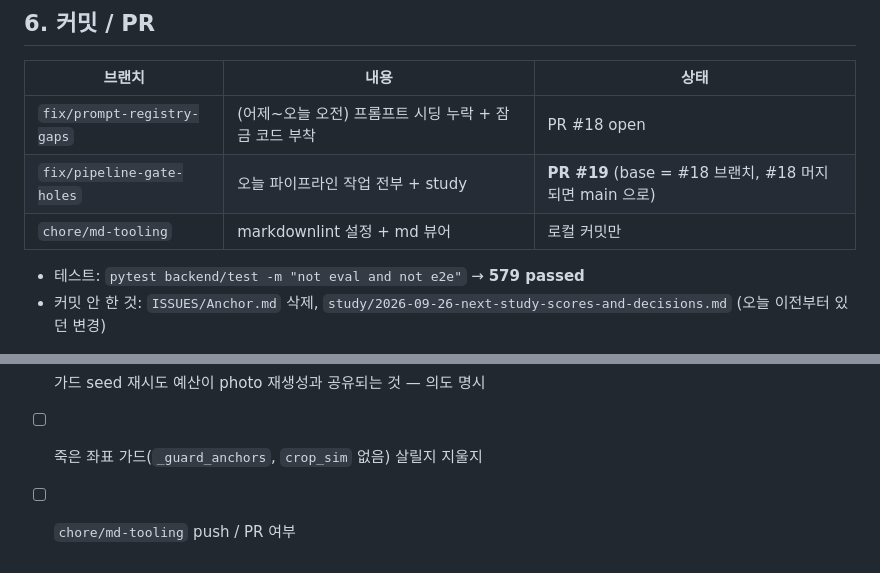
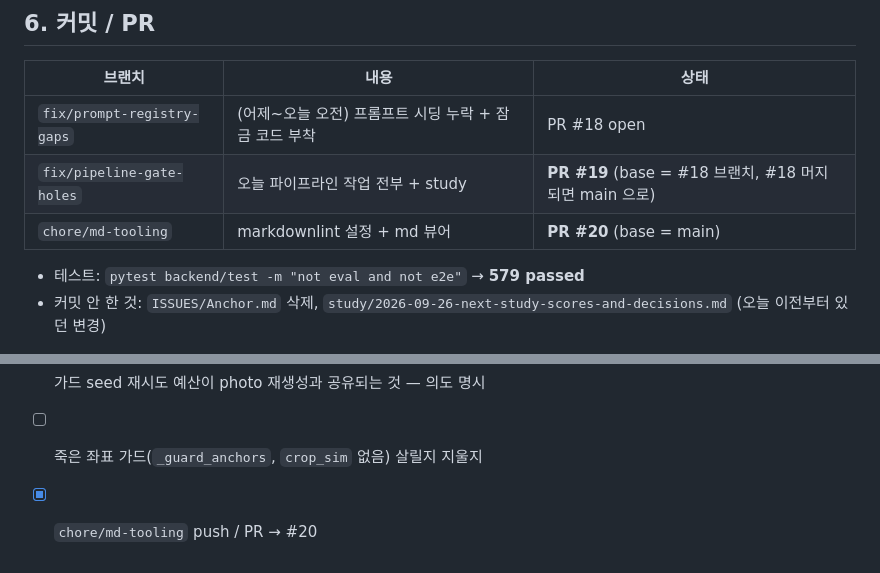
Before and after one commit to cha0620/Carret-App, a Markdown page: study/2026-09-26-today-log.md, 2 parts joined by grey strips. Rendered like a GitHub page.

Commit message:
docs(study): 오늘 로그 — md-tooling PR #20 반영, bare URL 경고 수정
Co-Authored-By: Claude Opus 5.5 <noreply@anthropic.com>

```diff
--- a/study/2026-09-26-today-log.md
+++ b/study/2026-09-26-today-log.md
@@ -96,7 +96,7 @@ Gemini 호출 한 번이 망가지는 경우:
 |---|---|---|
 | `fix/prompt-registry-gaps` | (어제~오늘 오전) 프롬프트 시딩 누락 + 잠금 코드 부착 | PR #18 open |
 | `fix/pipeline-gate-holes` | 오늘 파이프라인 작업 전부 + study | **PR #19** (base = #18 브랜치, #18 머지되면 main 으로) |
-| `chore/md-tooling` | markdownlint 설정 + md 뷰어 | 로컬 커밋만 |
+| `chore/md-tooling` | markdownlint 설정 + md 뷰어 | **PR #20** (base = main) |
 
 - 테스트: `pytest backend/test -m "not eval and not e2e"` → **579 passed**
 - 커밋 안 한 것: `ISSUES/Anchor.md` 삭제, `study/2026-09-26-next-study-scores-and-decisions.md` (오늘 이전부터 있던 변경)
@@ -109,4 +109,4 @@ Gemini 호출 한 번이 망가지는 경우:
 - [ ] OCR 읽기 ∥ check_photo 병렬 (생성 1회당 VLM 2회 직렬)
 - [ ] 가드 seed 재시도 예산이 photo 재생성과 공유되는 것 — 의도 명시
 - [ ] 죽은 좌표 가드(`_guard_anchors`, `crop_sim` 없음) 살릴지 지울지
-- [ ] `chore/md-tooling` push / PR 여부
+- [x] `chore/md-tooling` push / PR → #20
```
Also changed, not shown: other parts of study/2026-09-26-today-log.md (+1 -1 lines).
